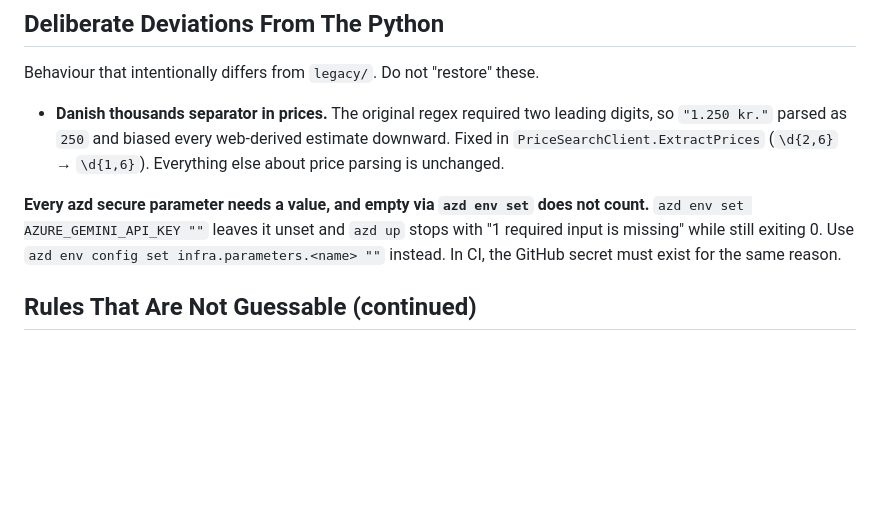
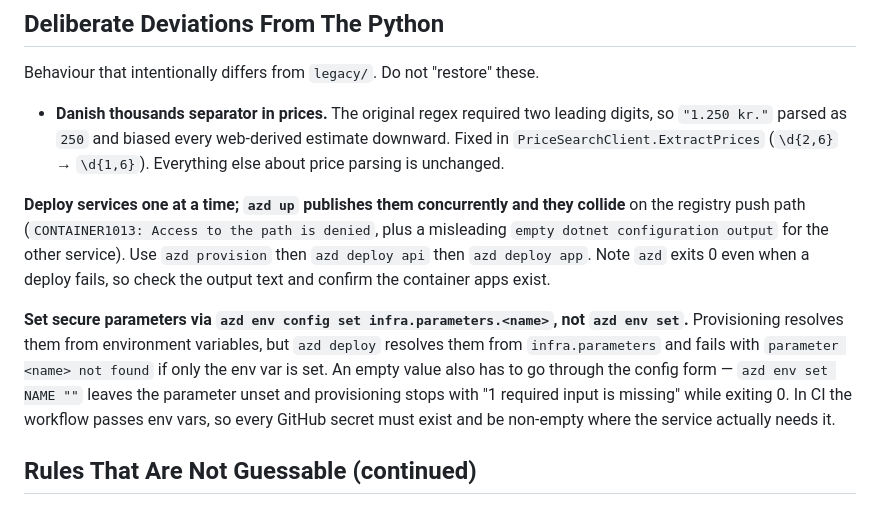
Before and after one commit to Steiermark/Cirkulaer, a Markdown page: AGENTS.md, the part around the change. GitHub-like rendering; blank space fills up the shorter version.

Commit message:
docs: record azd parameter and concurrency traps found deploying
Three distinct failures hit on the first real deploy, all now documented in
AGENTS.md and the plan:

- azd up publishes services concurrently; they collide on the registry push
  (CONTAINER1013), and the other service reports a misleading "empty dotnet
  configuration output". Deploy one service at a time.
- Provisioning resolves secure parameters from env vars, but azd deploy
  resolves them from infra.parameters, failing with "parameter <name> not
  found" when only the env var is set.
- An empty secure parameter is rejected by Container Apps itself
  (ContainerAppSecretInvalid) — empty is not a usable value for a provider
  key that becomes a container secret.

azd exits 0 through all of these, so CI must verify the container apps exist
rather than trusting a green run.

Co-Authored-By: Claude Opus 5 <noreply@anthropic.com>
Claude-Session: https://claude.ai/code/session_01RxGRxdjRoEkY2LkNgxBuE3

```diff
--- a/AGENTS.md
+++ b/AGENTS.md
@@ -120,10 +120,19 @@ Behaviour that intentionally differs from `legacy/`. Do not "restore" these.
   `PriceSearchClient.ExtractPrices` (`\d{2,6}` → `\d{1,6}`). Everything else about price
   parsing is unchanged.
 
-**Every azd secure parameter needs a value, and empty via `azd env set` does not count.**
-`azd env set AZURE_GEMINI_API_KEY ""` leaves it unset and `azd up` stops with "1 required
-input is missing" while still exiting 0. Use `azd env config set infra.parameters.<name> ""`
-instead. In CI, the GitHub secret must exist for the same reason.
+**Deploy services one at a time; `azd up` publishes them concurrently and they collide**
+on the registry push path (`CONTAINER1013: Access to the path is denied`, plus a misleading
+`empty dotnet configuration output` for the other service). Use `azd provision` then
+`azd deploy api` then `azd deploy app`. Note `azd` exits 0 even when a deploy fails, so
+check the output text and confirm the container apps exist.
+
+**Set secure parameters via `azd env config set infra.parameters.<name>`, not `azd env set`.**
+Provisioning resolves them from environment variables, but `azd deploy` resolves them from
+`infra.parameters` and fails with `parameter <name> not found` if only the env var is set.
+An empty value also has to go through the config form — `azd env set NAME ""` leaves the
+parameter unset and provisioning stops with "1 required input is missing" while exiting 0.
+In CI the workflow passes env vars, so every GitHub secret must exist and be non-empty
+where the service actually needs it.
 
 ## Rules That Are Not Guessable (continued)
 
```
Also changed, not shown: 1 other file.
